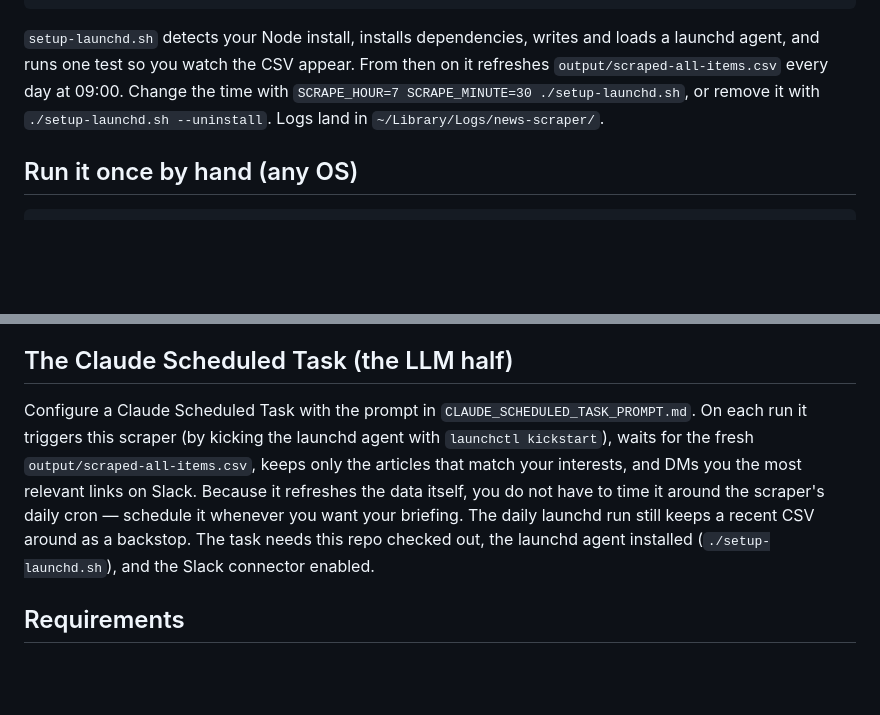
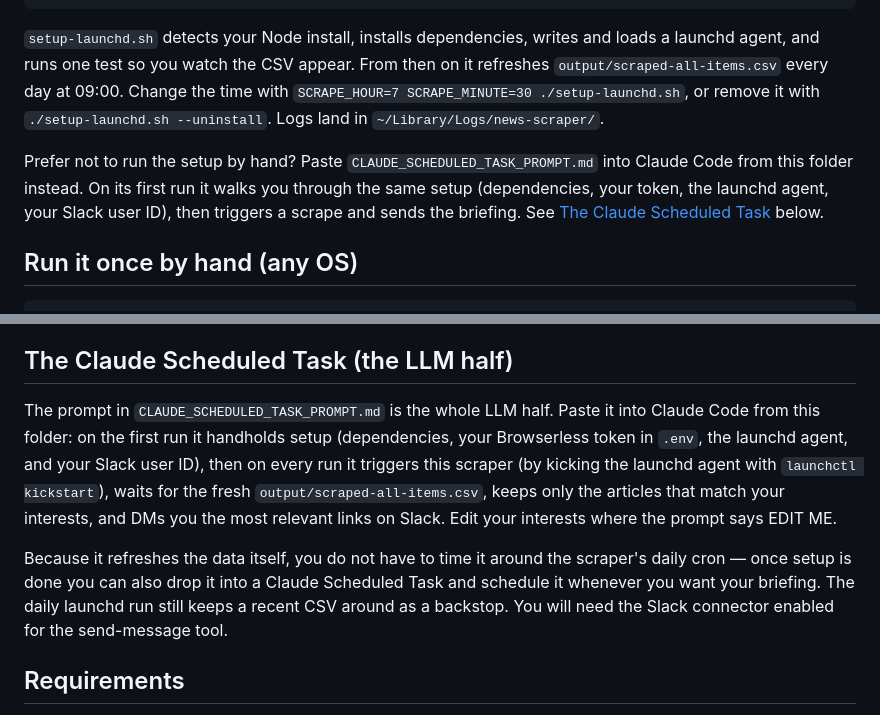
Before and after one commit to browserless/video-examples, a Markdown page: news-scraper/README.md, 2 parts joined by grey strips. Drawn GitHub-style; blank space fills up the shorter version.

````diff
--- a/news-scraper/README.md
+++ b/news-scraper/README.md
@@ -48,6 +48,11 @@ agent, and runs one test so you watch the CSV appear. From then on it refreshes
 `SCRAPE_HOUR=7 SCRAPE_MINUTE=30 ./setup-launchd.sh`, or remove it with
 `./setup-launchd.sh --uninstall`. Logs land in `~/Library/Logs/news-scraper/`.
 
+Prefer not to run the setup by hand? Paste `CLAUDE_SCHEDULED_TASK_PROMPT.md` into Claude Code from
+this folder instead. On its first run it walks you through the same setup (dependencies, your
+token, the launchd agent, your Slack user ID), then triggers a scrape and sends the briefing. See
+[The Claude Scheduled Task](#the-claude-scheduled-task-the-llm-half) below.
+
 ## Run it once by hand (any OS)
 
 ```bash
@@ -69,13 +74,17 @@ date but an empty excerpt. That is expected.
 
 ## The Claude Scheduled Task (the LLM half)
 
-Configure a Claude Scheduled Task with the prompt in `CLAUDE_SCHEDULED_TASK_PROMPT.md`. On each run
-it triggers this scraper (by kicking the launchd agent with `launchctl kickstart`), waits for the
-fresh `output/scraped-all-items.csv`, keeps only the articles that match your interests, and DMs
-you the most relevant links on Slack. Because it refreshes the data itself, you do not have to time
-it around the scraper's daily cron — schedule it whenever you want your briefing. The daily launchd
-run still keeps a recent CSV around as a backstop. The task needs this repo checked out, the
-launchd agent installed (`./setup-launchd.sh`), and the Slack connector enabled.
+The prompt in `CLAUDE_SCHEDULED_TASK_PROMPT.md` is the whole LLM half. Paste it into Claude Code
+from this folder: on the first run it handholds setup (dependencies, your Browserless token in
+`.env`, the launchd agent, and your Slack user ID), then on every run it triggers this scraper (by
+kicking the launchd agent with `launchctl kickstart`), waits for the fresh
+`output/scraped-all-items.csv`, keeps only the articles that match your interests, and DMs you the
+most relevant links on Slack. Edit your interests where the prompt says EDIT ME.
+
+Because it refreshes the data itself, you do not have to time it around the scraper's daily cron —
+once setup is done you can also drop it into a Claude Scheduled Task and schedule it whenever you
+want your briefing. The daily launchd run still keeps a recent CSV around as a backstop. You will
+need the Slack connector enabled for the send-message tool.
 
 ## Requirements
 
````
Also changed, not shown: news-scraper/CLAUDE_SCHEDULED_TASK_PROMPT.md (+33 -18 lines).
